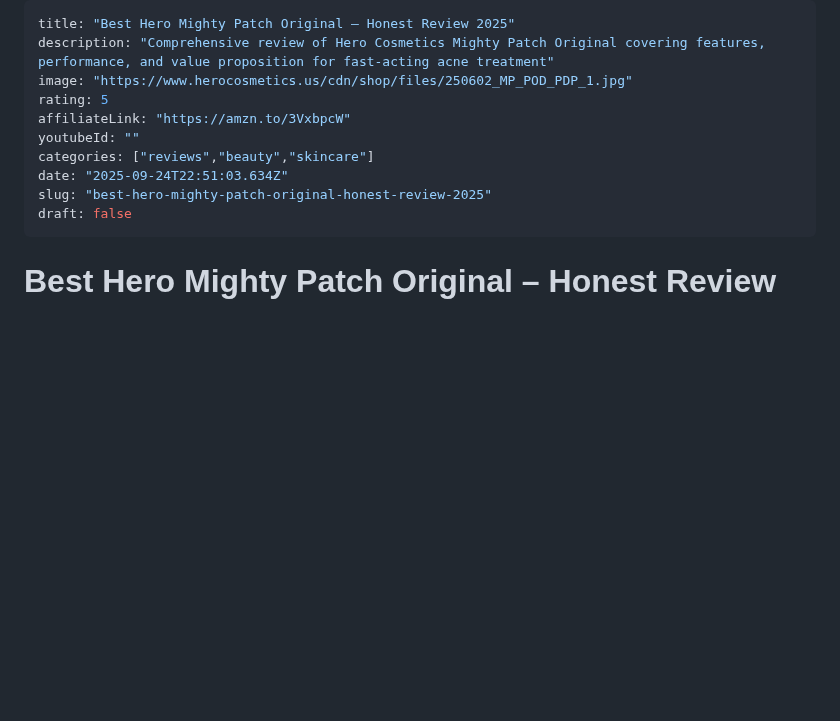
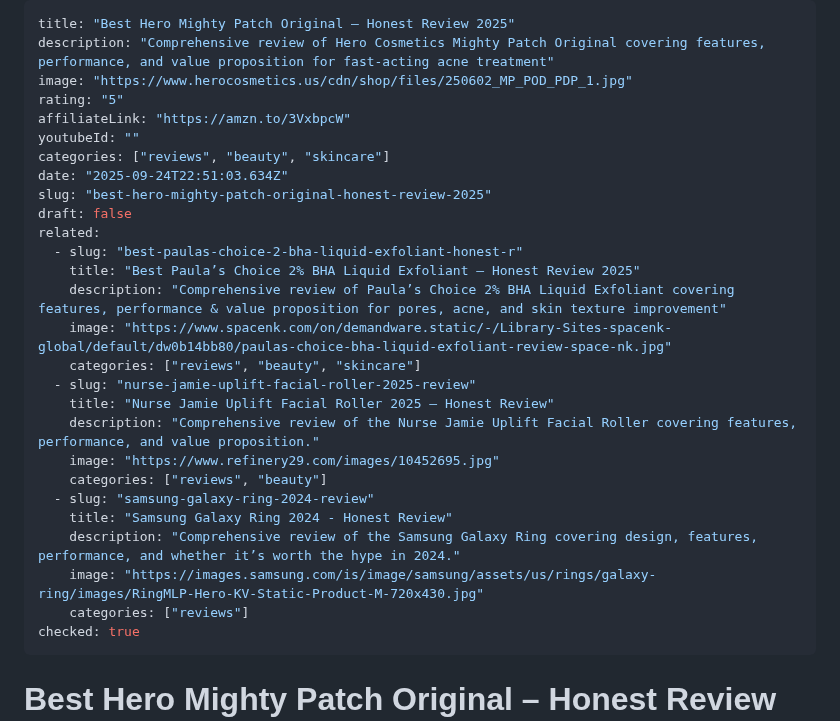
Before and after one commit to yourfreetools/reviewindex, a Markdown page: content/reviews/best-hero-mighty-patch-original-honest-review-2025.md, the part around the change. Rendered like a GitHub page; blank space fills up the shorter version.

Commit message:
Add related posts and checked flag to best-hero-mighty-patch-original-honest-review-2025.md

```diff
--- a/content/reviews/best-hero-mighty-patch-original-honest-review-2025.md
+++ b/content/reviews/best-hero-mighty-patch-original-honest-review-2025.md
@@ -2,13 +2,30 @@
 title: "Best Hero Mighty Patch Original – Honest Review 2025"
 description: "Comprehensive review of Hero Cosmetics Mighty Patch Original covering features, performance, and value proposition for fast‐acting acne treatment"
 image: "https://www.herocosmetics.us/cdn/shop/files/250602_MP_POD_PDP_1.jpg"
-rating: 5
+rating: "5"
 affiliateLink: "https://amzn.to/3VxbpcW"
 youtubeId: ""
-categories: ["reviews","beauty","skincare"]
+categories: ["reviews", "beauty", "skincare"]
 date: "2025-09-24T22:51:03.634Z"
 slug: "best-hero-mighty-patch-original-honest-review-2025"
 draft: false
+related:
+  - slug: "best-paulas-choice-2-bha-liquid-exfoliant-honest-r"
+    title: "Best Paula’s Choice 2% BHA Liquid Exfoliant – Honest Review 2025"
+    description: "Comprehensive review of Paula’s Choice 2% BHA Liquid Exfoliant covering features, performance & value proposition for pores, acne, and skin texture improvement"
+    image: "https://www.spacenk.com/on/demandware.static/-/Library-Sites-spacenk-global/default/dw0b14bb80/paulas-choice-bha-liquid-exfoliant-review-space-nk.jpg"
+    categories: ["reviews", "beauty", "skincare"]
+  - slug: "nurse-jamie-uplift-facial-roller-2025-review"
+    title: "Nurse Jamie Uplift Facial Roller 2025 – Honest Review"
+    description: "Comprehensive review of the Nurse Jamie Uplift Facial Roller covering features, performance, and value proposition."
+    image: "https://www.refinery29.com/images/10452695.jpg"
+    categories: ["reviews", "beauty"]
+  - slug: "samsung-galaxy-ring-2024-review"
+    title: "Samsung Galaxy Ring 2024 - Honest Review"
+    description: "Comprehensive review of the Samsung Galaxy Ring covering design, features, performance, and whether it’s worth the hype in 2024."
+    image: "https://images.samsung.com/is/image/samsung/assets/us/rings/galaxy-ring/images/RingMLP-Hero-KV-Static-Product-M-720x430.jpg"
+    categories: ["reviews"]
+checked: true
 ---
 
 # Best Hero Mighty Patch Original – Honest Review 2025
```
